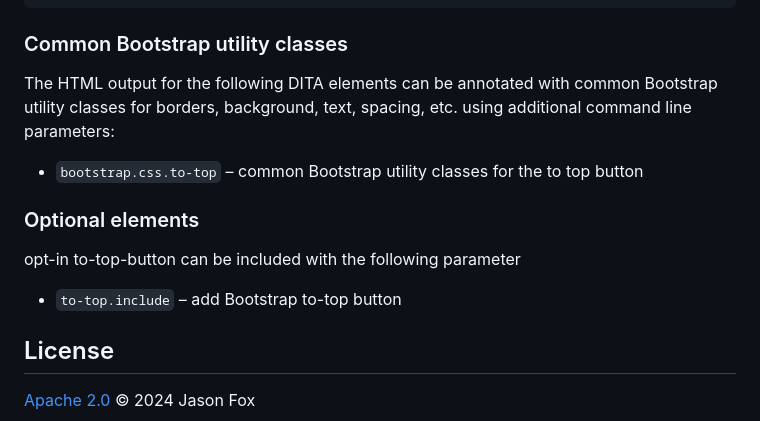
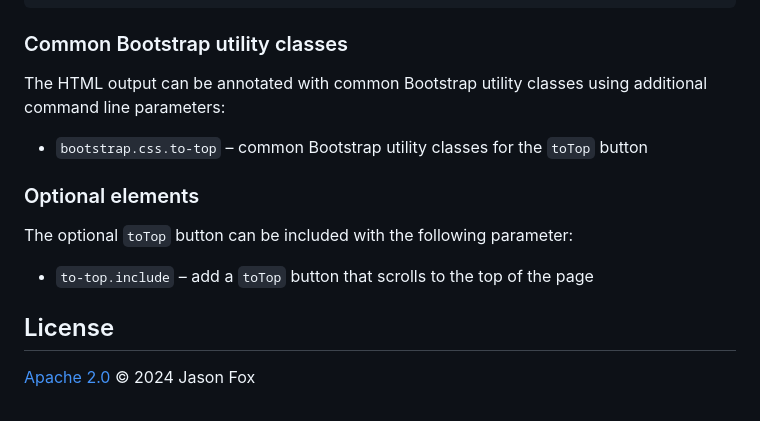
Before and after one commit to jason-fox/dita-bootstrap.extension, a Markdown page: README.md, the part around the change. Drawn GitHub-style.

Commit message:
Sync toTop changes to README
Amends 065b9f9.

```diff
--- a/README.md
+++ b/README.md
@@ -52,15 +52,15 @@ dita --input=path/to/your.ditamap \
 
 ### Common Bootstrap utility classes
 
-The HTML output for the following DITA elements can be annotated with common Bootstrap utility classes for borders, background, text, spacing, etc. using additional command line parameters:
+The HTML output can be annotated with common Bootstrap utility classes using additional command line parameters:
 
-- `bootstrap.css.to-top` – common Bootstrap utility classes for the to top button
+- `bootstrap.css.to-top` – common Bootstrap utility classes for the `toTop` button
 
 ### Optional elements
 
-opt-in to-top-button can be included with the following parameter
+The optional `toTop` button can be included with the following parameter:
 
-- `to-top.include` – add Bootstrap to-top button
+- `to-top.include` – add a `toTop` button that scrolls to the top of the page
 
 ## License
 
```
